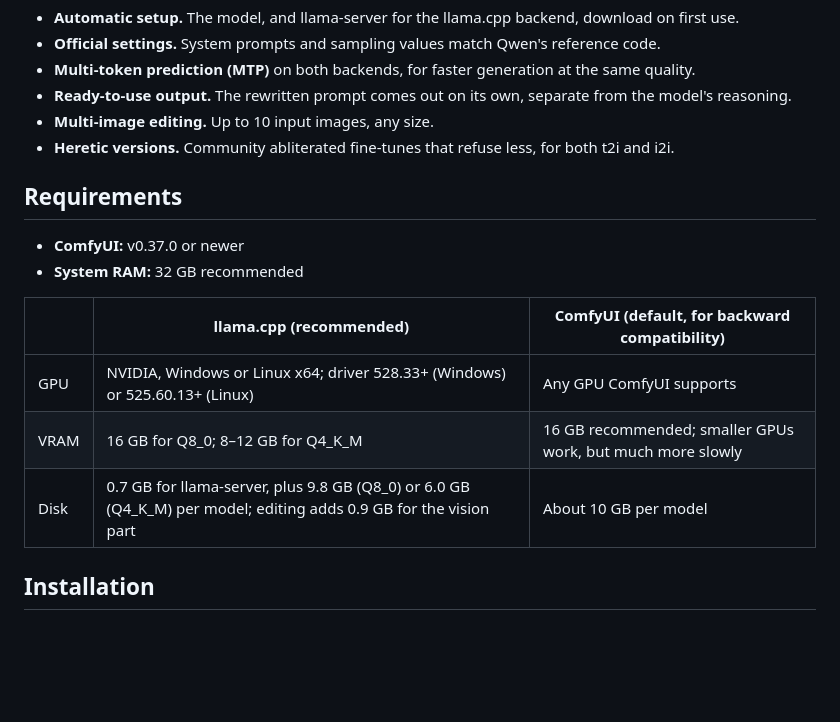
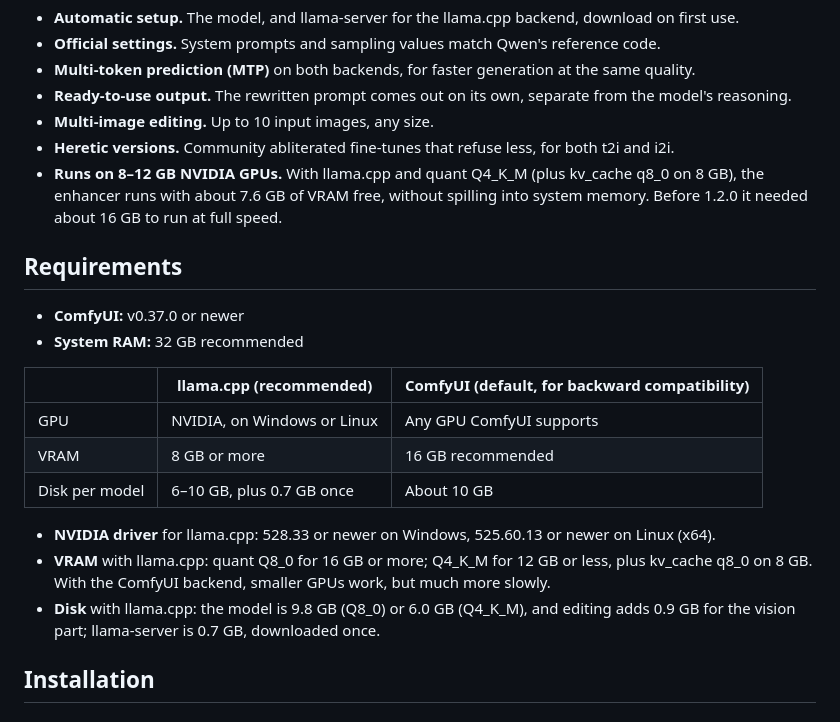
Before and after one commit to mozophe/ComfyUI-Qwen-Image-2.1-PromptEnhancer-MTP, a Markdown page: README.md, the part around one of its changes. Rendered like a GitHub page; blank space fills up the shorter version.

```diff
--- a/README.md
+++ b/README.md
@@ -37,6 +37,7 @@ ComfyUI is the default only for backward compatibility: workflows saved with ver
 - **Ready-to-use output.** The rewritten prompt comes out on its own, separate from the model's reasoning.
 - **Multi-image editing.** Up to 10 input images, any size.
 - **Heretic versions.** Community abliterated fine-tunes that refuse less, for both t2i and i2i.
+- **Runs on 8–12 GB NVIDIA GPUs.** With llama.cpp and quant Q4_K_M (plus kv_cache q8_0 on 8 GB), the enhancer runs with about 7.6 GB of VRAM free, without spilling into system memory. Before 1.2.0 it needed about 16 GB to run at full speed.
 
 ## Requirements
 
@@ -45,9 +46,13 @@ ComfyUI is the default only for backward compatibility: workflows saved with ver
 
 | | llama.cpp (recommended) | ComfyUI (default, for backward compatibility) |
 |---|---|---|
-| GPU | NVIDIA, Windows or Linux x64; driver 528.33+ (Windows) or 525.60.13+ (Linux) | Any GPU ComfyUI supports |
-| VRAM | 16 GB for Q8_0; 8–12 GB for Q4_K_M | 16 GB recommended; smaller GPUs work, but much more slowly |
-| Disk | 0.7 GB for llama-server, plus 9.8 GB (Q8_0) or 6.0 GB (Q4_K_M) per model; editing adds 0.9 GB for the vision part | About 10 GB per model |
+| GPU | NVIDIA, on Windows or Linux | Any GPU ComfyUI supports |
+| VRAM | 8 GB or more | 16 GB recommended |
+| Disk per model | 6–10 GB, plus 0.7 GB once | About 10 GB |
+
+- **NVIDIA driver** for llama.cpp: 528.33 or newer on Windows, 525.60.13 or newer on Linux (x64).
+- **VRAM** with llama.cpp: quant Q8_0 for 16 GB or more; Q4_K_M for 12 GB or less, plus kv_cache q8_0 on 8 GB. With the ComfyUI backend, smaller GPUs work, but much more slowly.
+- **Disk** with llama.cpp: the model is 9.8 GB (Q8_0) or 6.0 GB (Q4_K_M), and editing adds 0.9 GB for the vision part; llama-server is 0.7 GB, downloaded once.
 
 ## Installation
 
```
Also changed, not shown: other parts of README.md (+4 -2 lines), workflows/qwen_image_2.1_edit_prompt_enhancer.png, workflows/qwen_image_2.1_t2i_prompt_enhancer.png, 2 other files.
